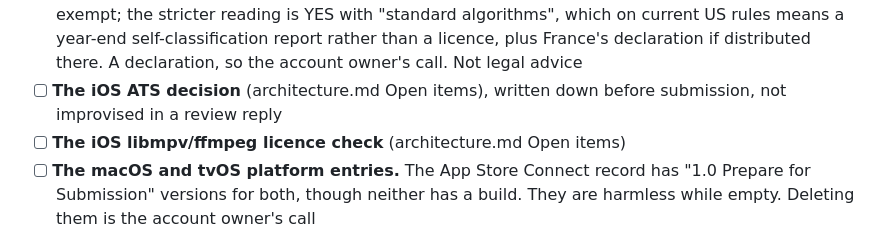
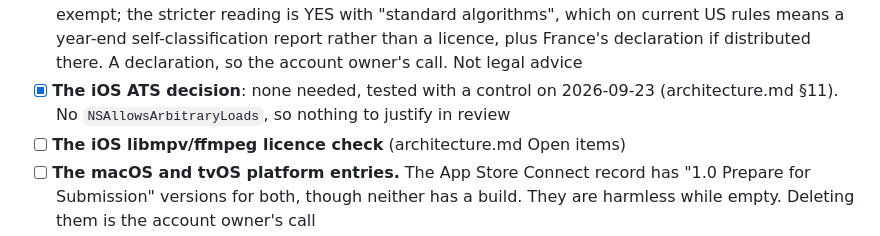
Before and after one commit to amitrke/relay-player, a Markdown page: docs/STORE_LISTING.md, the part around the change. Rendered like a GitHub page.

```diff
--- a/docs/STORE_LISTING.md
+++ b/docs/STORE_LISTING.md
@@ -223,8 +223,9 @@ TestFlight needs none of these; App Review needs all of them.
       means a year-end self-classification report rather than a licence, plus
       France's declaration if distributed there. A declaration, so the
       account owner's call. Not legal advice
-- [ ] **The iOS ATS decision** (architecture.md Open items), written down
-      before submission, not improvised in a review reply
+- [x] **The iOS ATS decision**: none needed, tested with a control on
+      2026-09-23 (architecture.md §11). No `NSAllowsArbitraryLoads`, so nothing
+      to justify in review
 - [ ] **The iOS libmpv/ffmpeg licence check** (architecture.md Open items)
 - [ ] **The macOS and tvOS platform entries.** The App Store Connect record
       has "1.0 Prepare for Submission" versions for both, though neither has a
```
Also changed, not shown: docs/architecture.md (+18 -9 lines).
